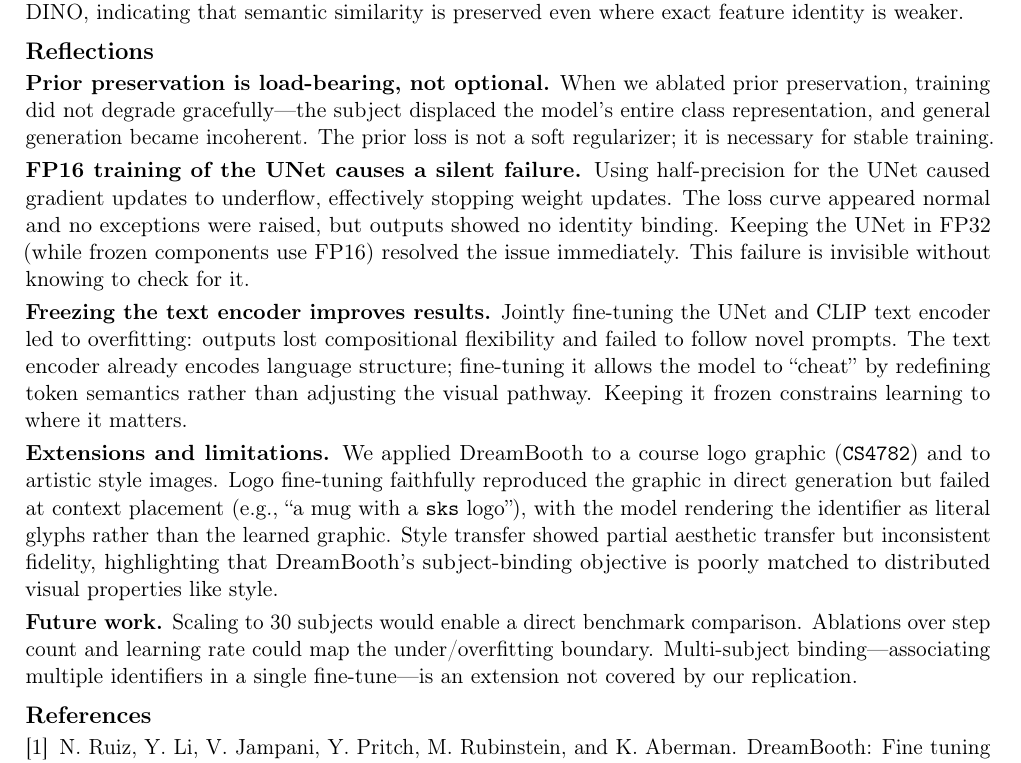
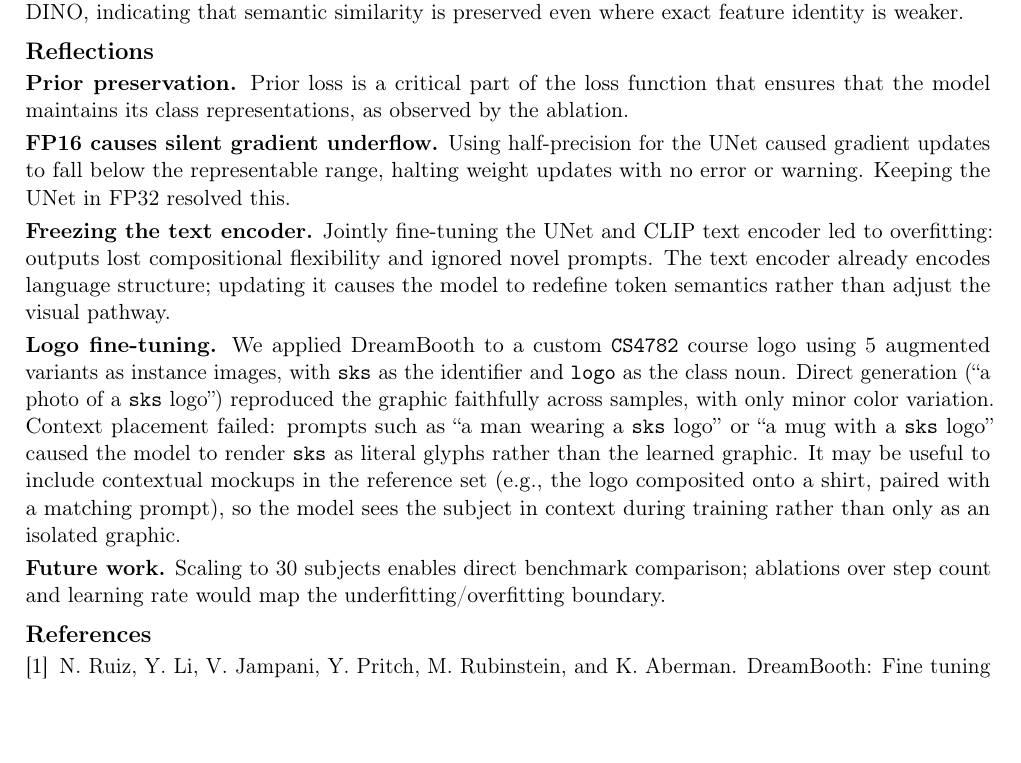
Before and after one commit to caleb-bit/dreambooth-replication, a LaTeX document (report/group_dreambooth_2page_report.tex): part of page 2 of 4, cut so that both start at the same text, the shorter picture padded with empty space. Compiled offline with pdfLaTeX.

Commit message:
improve reflection

```diff
--- a/report/group_dreambooth_2page_report.tex
+++ b/report/group_dreambooth_2page_report.tex
@@ -95,15 +95,15 @@ The most notable gap is DINO variance across subjects: \texttt{dog} scores 0.716
 %% ─── 5. REFLECTIONS ────────────────────────────────────────────────────────────
 \section{Reflections}
 
-\textbf{Prior preservation is load-bearing, not optional.} When we ablated prior preservation, training did not degrade gracefully---the subject displaced the model's entire class representation, and general generation became incoherent. The prior loss is not a soft regularizer; it is necessary for stable training.
+\textbf{Prior preservation.} Prior loss is a critical part of the loss function that ensures that the model maintains its class representations, as observed by the ablation.
 
-\textbf{FP16 training of the UNet causes a silent failure.} Using half-precision for the UNet caused gradient updates to underflow, effectively stopping weight updates. The loss curve appeared normal and no exceptions were raised, but outputs showed no identity binding. Keeping the UNet in FP32 (while frozen components use FP16) resolved the issue immediately. This failure is invisible without knowing to check for it.
+\textbf{FP16 causes silent gradient underflow.} Using half-precision for the UNet caused gradient updates to fall below the representable range, halting weight updates with no error or warning. Keeping the UNet in FP32 resolved this.
 
-\textbf{Freezing the text encoder improves results.} Jointly fine-tuning the UNet and CLIP text encoder led to overfitting: outputs lost compositional flexibility and failed to follow novel prompts. The text encoder already encodes language structure; fine-tuning it allows the model to ``cheat'' by redefining token semantics rather than adjusting the visual pathway. Keeping it frozen constrains learning to where it matters.
+\textbf{Freezing the text encoder.} Jointly fine-tuning the UNet and CLIP text encoder led to overfitting: outputs lost compositional flexibility and ignored novel prompts. The text encoder already encodes language structure; updating it causes the model to redefine token semantics rather than adjust the visual pathway.
 
-\textbf{Extensions and limitations.} We applied DreamBooth to a course logo graphic (\texttt{CS4782}) and to artistic style images. Logo fine-tuning faithfully reproduced the graphic in direct generation but failed at context placement (e.g., ``a mug with a \texttt{sks} logo''), with the model rendering the identifier as literal glyphs rather than the learned graphic. Style transfer showed partial aesthetic transfer but inconsistent fidelity, highlighting that DreamBooth's subject-binding objective is poorly matched to distributed visual properties like style.
+\textbf{Logo fine-tuning.} We applied DreamBooth to a custom \texttt{CS4782} course logo using 5 augmented variants as instance images, with \texttt{sks} as the identifier and \texttt{logo} as the class noun. Direct generation (``a photo of a \texttt{sks} logo'') reproduced the graphic faithfully across samples, with only minor color variation. Context placement failed: prompts such as ``a man wearing a \texttt{sks} logo'' or ``a mug with a \texttt{sks} logo'' caused the model to render \texttt{sks} as literal glyphs rather than the learned graphic. It may be useful to include contextual mockups in the reference set (e.g., the logo composited onto a shirt, paired with a matching prompt), so the model sees the subject in context during training rather than only as an isolated graphic.
 
-\textbf{Future work.} Scaling to 30 subjects would enable a direct benchmark comparison. Ablations over step count and learning rate could map the under/overfitting boundary. Multi-subject binding---associating multiple identifiers in a single fine-tune---is an extension not covered by our replication.
+\textbf{Future work.} Scaling to 30 subjects enables direct benchmark comparison; ablations over step count and learning rate would map the underfitting/overfitting boundary.
 
 %% ─── REFERENCES ──────────────────────────────────────────────────────────────
 \begin{thebibliography}{9}
```
Also changed, not shown: README.md, report/group_dreambooth_2page_report.pdf.
